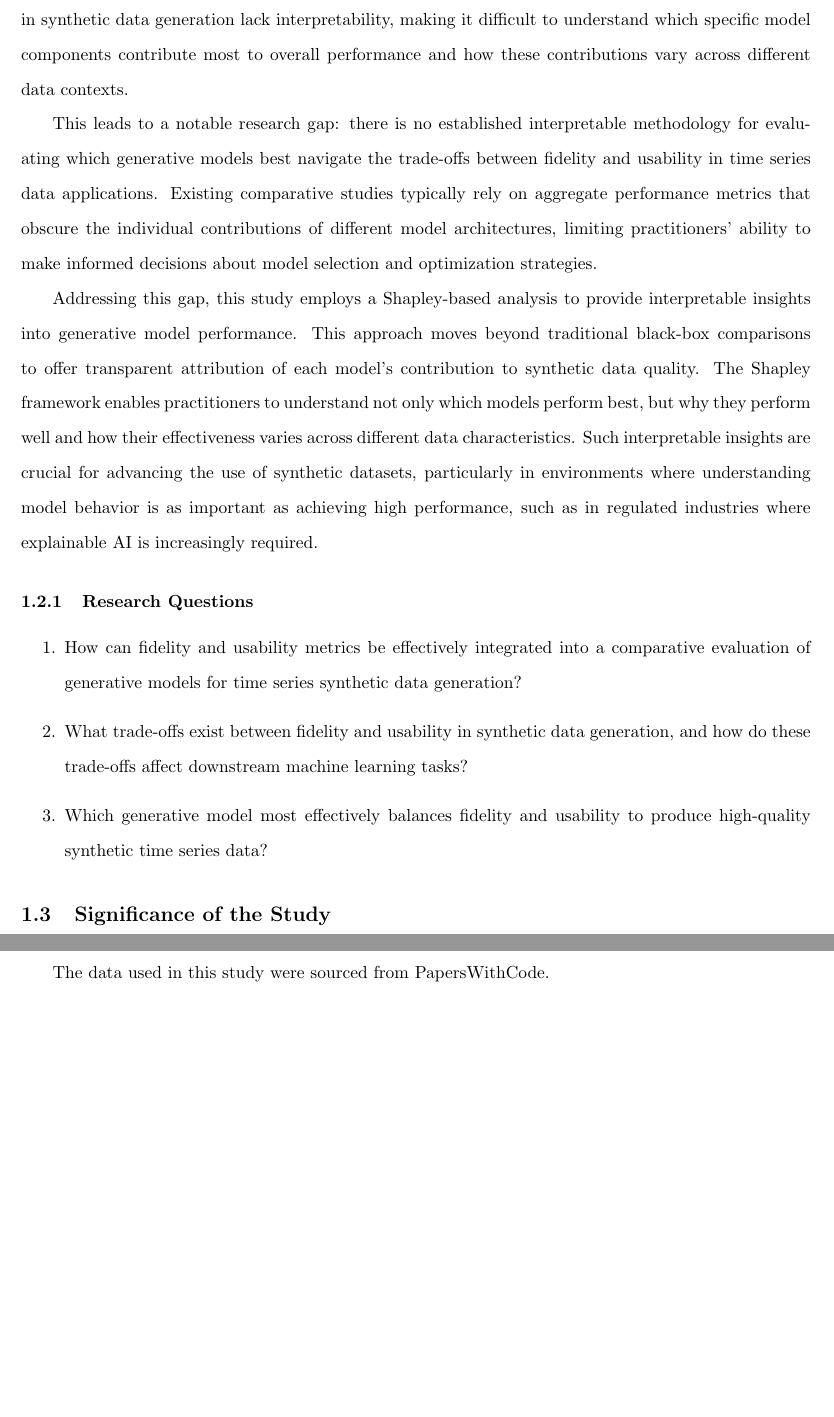
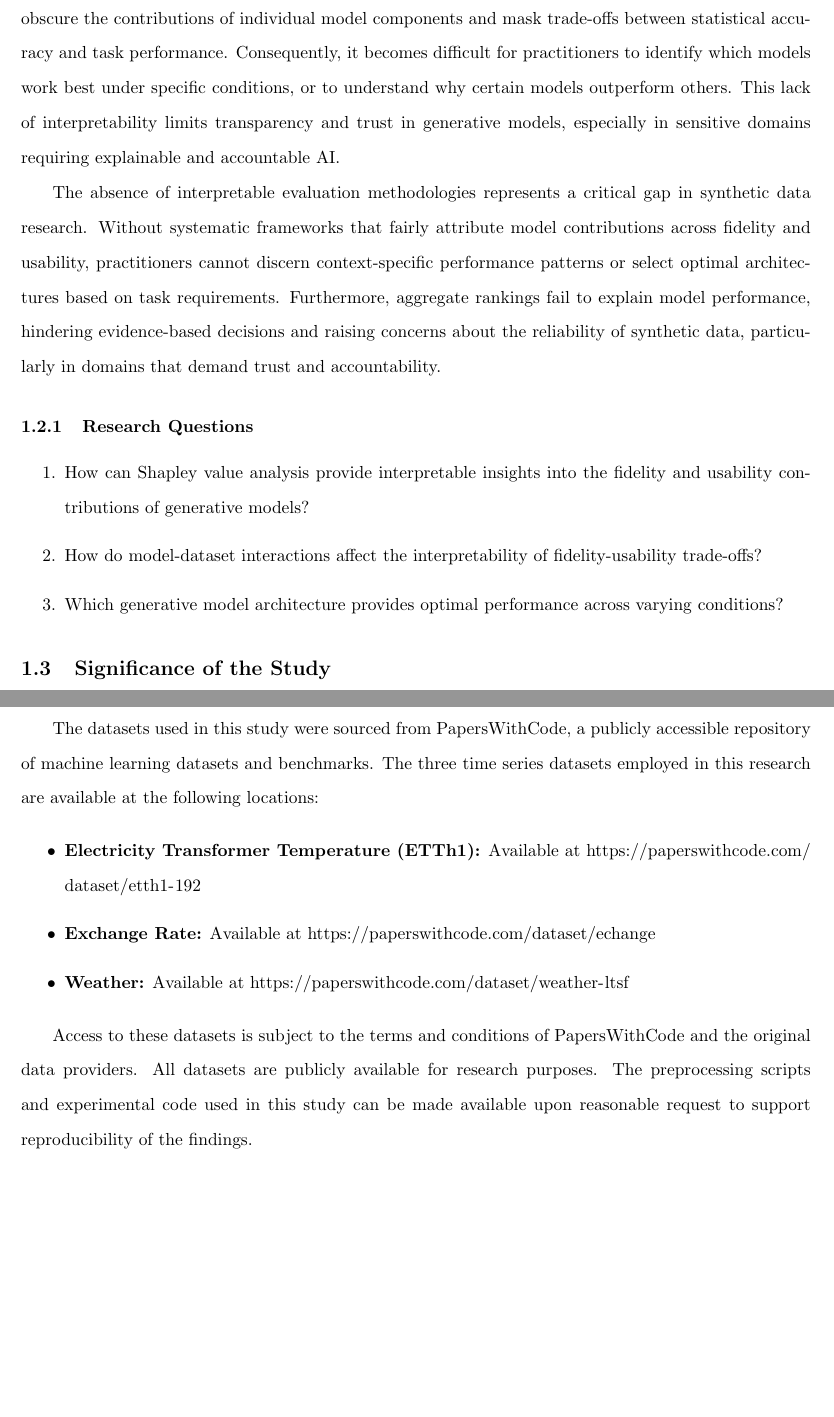
Before and after one commit to pmxfa/sp-shapely, a LaTeX document (sp_latex_source/main.tex): two parts of pages 12 and 42 of 46, joined at a grey line, cut at the place of the change, the shorter picture padded with empty space. Compiled offline with pdfLaTeX.

Commit message:
final paper ?

```diff
--- a/sp_latex_source/main.tex
+++ b/sp_latex_source/main.tex
@@ -28,6 +28,7 @@
 
 \usepackage{titlesec}
 \usepackage{titletoc}
+\usepackage{url}
 
 % test
 
@@ -267,19 +273,20 @@ The increasing reliance on machine learning (ML) models across various domains s
 While synthetic data provides a promising alternative to real-world data, its effectiveness largely relies on its quality, which can be assessed based on fidelity and usability. Fidelity evaluates how closely the synthetic data replicates the statistical properties of the original data, while usability assesses its efficacy in supporting ML tasks \parencite{loni_review_2025}. These dimensions are interdependent: high fidelity ideally enhances usability, assuming the original data is reliable. However, if the original dataset contains flaws or biases, replicating it with high fidelity might only perpetuate its limitations \parencite{shahul_hameed_bias_2024}. Thus, it is essential for synthetic data to not simply mimic the original data but also address and improve upon its deficiencies to ensure greater usability.
 
 This study aims to evaluate and compare the effectiveness of various generative models in producing synthetic datasets that are both statistically similar to real data (high fidelity) and practically useful in ML applications (high usability). The ultimate goal is to identify models that can best mitigate the shortcomings of low-quality datasets, thereby enhancing the overall robustness and reliability of machine learning systems. Utilizing a Shapley-based analysis, this research quantitatively assesses each generative model's contribution to the quality of synthetic data. This comprehensive evaluation seeks to determine each model's capability not only to adhere closely to the statistical properties of the original data but also to enhance the effectiveness of downstream ML applications. By dissecting the contributions of Generative Adversarial Networks (GANs), Variational Autoencoders (VAEs), and their combined applications in time series data generation, the study aims to pinpoint which models provide the optimal balance between fidelity and usability.
+
 \subsection{Statement of the Problem}
 
-Generative models, including GANs, VAEs, and their hybrids, have demonstrated significant potential in addressing data scarcity and privacy concerns through synthetic data generation. However, the effectiveness of these models in producing high-quality synthetic time series data, particularly when evaluated against the dual metrics of fidelity and usability, remains underexplored. Current evaluation approaches in synthetic data generation lack interpretability, making it difficult to understand which specific model components contribute most to overall performance and how these contributions vary across different data contexts.
+The increasing demand for synthetic data in machine learning has led to widespread adoption of generative models such as GANs, VAEs, and hybrid variants. While these models show promise in addressing data scarcity and privacy concerns, evaluating the quality of the synthetic data they generate—particularly for time series—remains a methodological challenge. Most existing studies assess either fidelity or usability in isolation, without offering a unified or interpretable framework that considers both.
 
-This leads to a notable research gap: there is no established interpretable methodology for evaluating which generative models best navigate the trade-offs between fidelity and usability in time series data applications. Existing comparative studies typically rely on aggregate performance metrics that obscure the individual contributions of different model architectures, limiting practitioners' ability to make informed decisions about model selection and optimization strategies.
+Current evaluation practices often rely on black-box comparisons and aggregated metrics, which obscure the contributions of individual model components and mask trade-offs between statistical accuracy and task performance. Consequently, it becomes difficult for practitioners to identify which models work best under specific conditions, or to understand why certain models outperform others. This lack of interpretability limits transparency and trust in generative models, especially in sensitive domains requiring explainable and accountable AI.
 
-Addressing this gap, this study employs a Shapley-based analysis to provide interpretable insights into generative model performance. This approach moves beyond traditional black-box comparisons to offer transparent attribution of each model's contribution to synthetic data quality. The Shapley framework enables practitioners to understand not only which models perform best, but why they perform well and how their effectiveness varies across different data characteristics. Such interpretable insights are crucial for advancing the use of synthetic datasets, particularly in environments where understanding model behavior is as important as achieving high performance, such as in regulated industries where explainable AI is increasingly required.
+The absence of interpretable evaluation methodologies represents a critical gap in synthetic data research. Without systematic frameworks that fairly attribute model contributions across fidelity and usability, practitioners cannot discern context-specific performance patterns or select optimal architectures based on task requirements. Furthermore, aggregate rankings fail to explain model performance, hindering evidence-based decisions and raising concerns about the reliability of synthetic data, particularly in domains that demand trust and accountability.
 
 \subsubsection{Research Questions}
 \begin{enumerate}
-    \item How can fidelity and usability metrics be effectively integrated into a comparative evaluation of generative models for time series synthetic data generation?
-    \item What trade-offs exist between fidelity and usability in synthetic data generation, and how do these trade-offs affect downstream machine learning tasks?
-    \item Which generative model most effectively balances fidelity and usability to produce high-quality synthetic time series data?
+    \item How can Shapley value analysis provide interpretable insights into the fidelity and usability contributions of generative models?
+    \item How do model-dataset interactions affect the interpretability of fidelity-usability trade-offs?
+    \item Which generative model architecture provides optimal performance across varying conditions?
 \end{enumerate}
 
 \subsection{Significance of the Study}
@@ -990,7 +979,15 @@ The author declares that there is no conflict of interest regarding the publicat
 
 \vspace{1em}
 
-The data used in this study were sourced from PapersWithCode.
+The datasets used in this study were sourced from PapersWithCode, a publicly accessible repository of machine learning datasets and benchmarks. The three time series datasets employed in this research are available at the following locations:
+
+\begin{itemize}
+    \item \textbf{Electricity Transformer Temperature (ETTh1):} Available at \url{https://paperswithcode.com/dataset/etth1-192}
+    \item \textbf{Exchange Rate:} Available at \url{https://paperswithcode.com/dataset/echange}
+    \item \textbf{Weather:} Available at \url{https://paperswithcode.com/dataset/weather-ltsf}
+\end{itemize}
+
+Access to these datasets is subject to the terms and conditions of PapersWithCode and the original data providers. All datasets are publicly available for research purposes. The preprocessing scripts and experimental code used in this study can be made available upon reasonable request to support reproducibility of the findings.
 
 \newpage
 % Print the bibliography
```
Also changed, not shown: sp_latex_source/assets/12 [Ver 3] UP Form 13C. Report of Grade for Completion Removal.pdf (added), sp_latex_source/main.tex (49 more changed lines), 5 other files.
